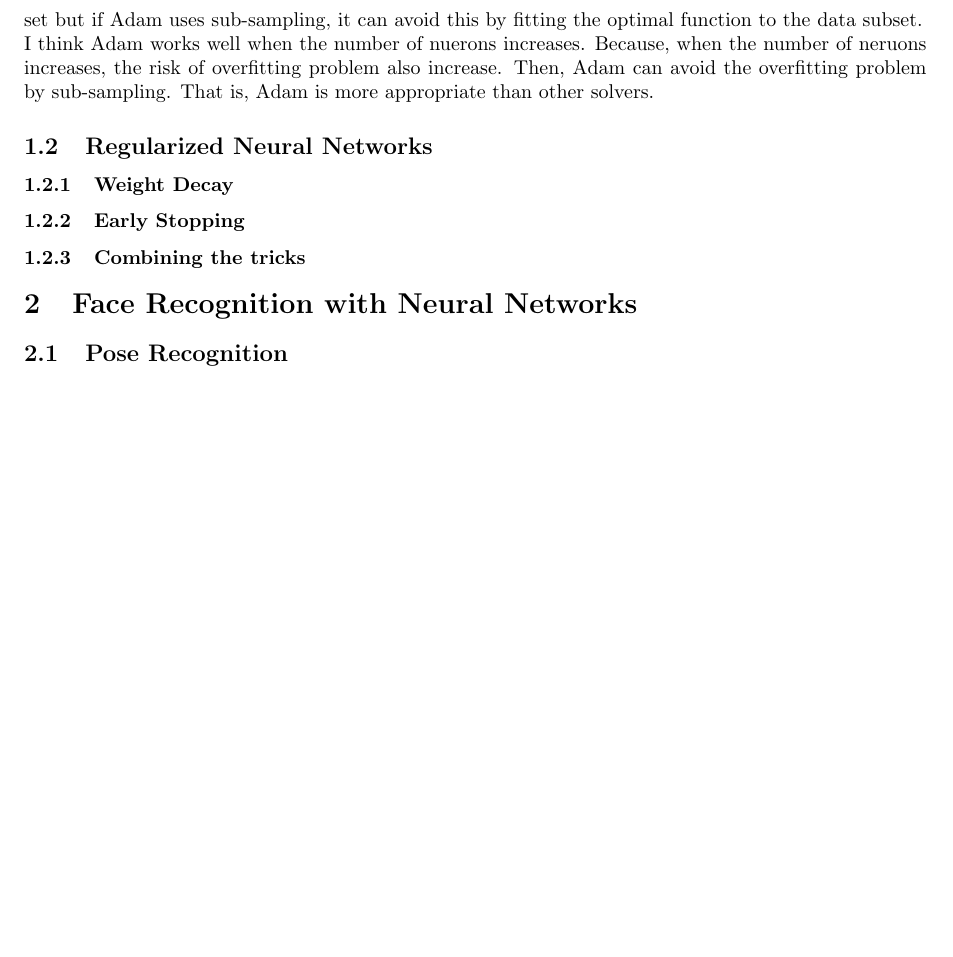
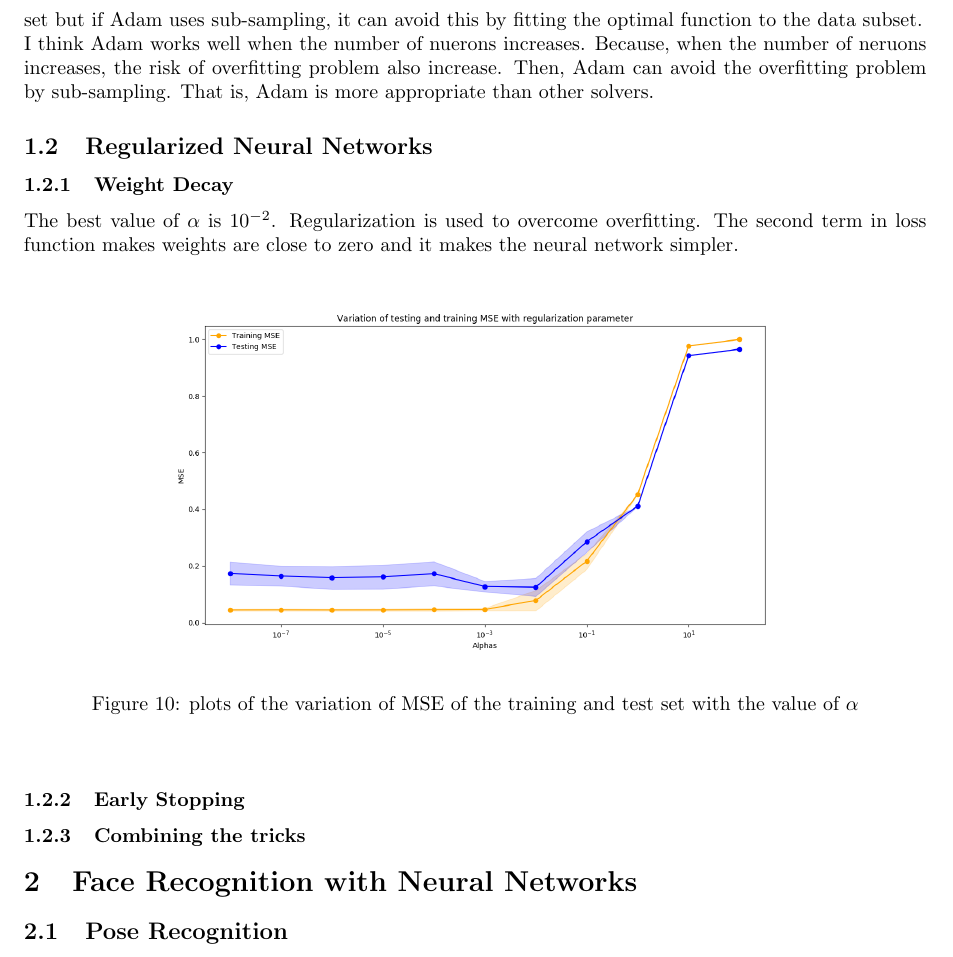
Before and after one commit to alex4864/CI-Assignment-2, a LaTeX document (report/report.tex): part of page 6 of 6 before the commit and part of page 6 of 7 after it, cut so that both start at the same text, the shorter picture padded with empty space. Compiled offline with pdfLaTeX.

Commit message:
1.2.a report done

```diff
--- a/report/report.tex
+++ b/report/report.tex
@@ -88,6 +88,15 @@ The interesting fact of Figure 9 is that it seems to overcome overfitting proble
 I think Adam works well when the number of nuerons increases. Because, when the number of neruons increases, the risk of overfitting problem also increase. Then, Adam can avoid the overfitting problem by sub-sampling. That is, Adam is more appropriate than other solvers.
 \subsection{Regularized Neural Networks}
 \subsubsection{Weight Decay}
+The best value of $\alpha$ is $10^{-2}$. Regularization is used to overcome
+overfitting. The second term in loss function makes weights are close to
+zero and it makes the neural network simpler.
+\begin{figure}[h]
+  \begin{center}
+  \includegraphics[width=0.8\textwidth]{ex_1_2_a.png}\\
+  \caption{plots of the variation of MSE of the training and test set with the value of $\alpha$}
+  \end{center}
+\end{figure}
 \subsubsection{Early Stopping}
 \subsubsection{Combining the tricks}
 \section{Face Recognition with Neural Networks}
```
